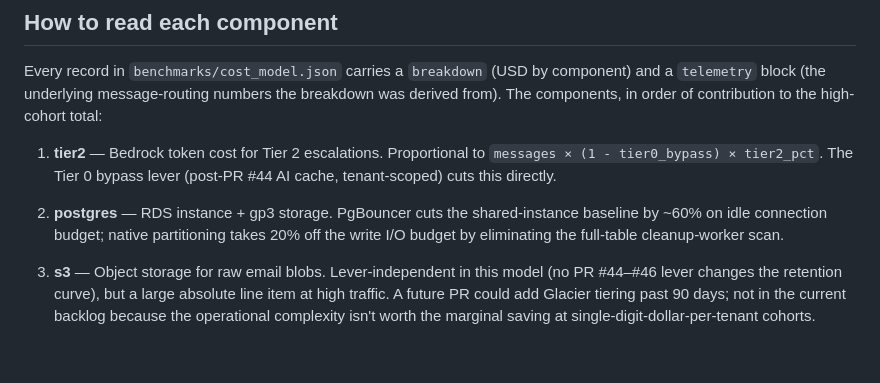
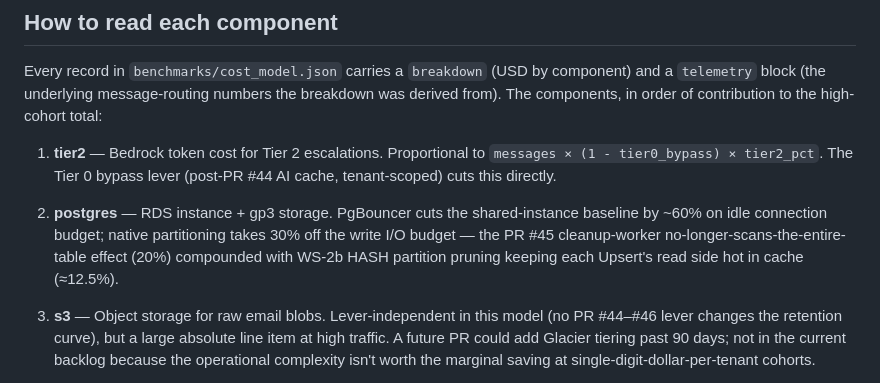
Before and after one commit to kennguy3n/sn360-es, a Markdown page: benchmarks/COST_MODEL.md, the part around the change. GitHub-like rendering; blank space fills up the shorter version.

Commit message:
WS-2c: refresh component-table % off for partition write I/O (20% -> 30%)
Devin Review flagged that the component breakdown text in COST_MODEL.md
read 'native partitioning takes 20% off the write I/O budget' even
though the partitioning_active write multiplier moved from 0.80 -> 0.70
in this PR. The 0.80 multiplier was PR #45's cleanup-worker effect on
its own (20% off). Post-WS-2b it compounds with HASH partition pruning
keeping each Upsert's read side hot in cache (~0.875), landing at
0.70 = 30% off total. Updated the component bullet to reflect the
compounded figure and decompose it so a reader can audit the multi-
component reduction against the project.py 0.85 / 0.875 factors in
the cost_postgres path.

```diff
--- a/benchmarks/COST_MODEL.md
+++ b/benchmarks/COST_MODEL.md
@@ -115,8 +115,10 @@ components, in order of contribution to the high-cohort total:
    cuts this directly.
 2. **postgres** — RDS instance + gp3 storage. PgBouncer cuts the
    shared-instance baseline by ~60% on idle connection budget;
-   native partitioning takes 20% off the write I/O budget by
-   eliminating the full-table cleanup-worker scan.
+   native partitioning takes 30% off the write I/O budget — the
+   PR #45 cleanup-worker no-longer-scans-the-entire-table effect
+   (20%) compounded with WS-2b HASH partition pruning keeping
+   each Upsert's read side hot in cache (≈12.5%).
 3. **s3** — Object storage for raw email blobs. Lever-independent
    in this model (no PR #44–#46 lever changes the retention
    curve), but a large absolute line item at high traffic. A
```
